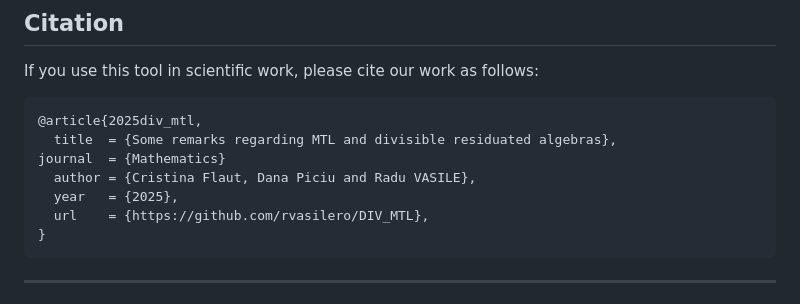
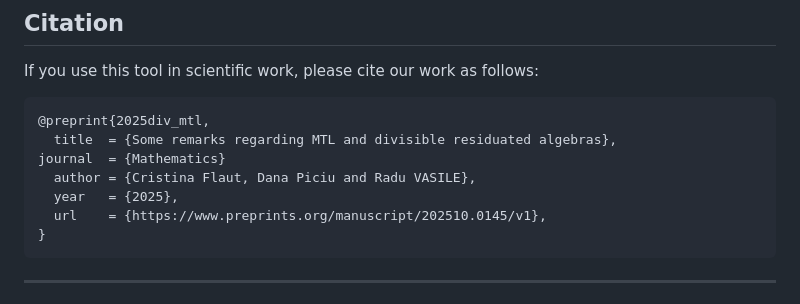
Before and after one commit to rvasilero/DIV_MTL, a Markdown page: README.md, the part around the change. GitHub-like rendering.

Commit message:
Changed citation in readme

````diff
--- a/README.md
+++ b/README.md
@@ -211,12 +211,12 @@ This metadata appears in the console summary and in both LaTeX and NDJSON output
 If you use this tool in scientific work, please cite our work as follows:
 
 ```bibtex
-@article{2025div_mtl,
+@preprint{2025div_mtl,
   title  = {Some remarks regarding MTL and divisible residuated algebras},
 journal  = {Mathematics}
   author = {Cristina Flaut, Dana Piciu and Radu VASILE},
   year   = {2025},
-  url    = {https://github.com/rvasilero/DIV_MTL},
+  url    = {https://www.preprints.org/manuscript/202510.0145/v1},
 }
 ```
 
````
